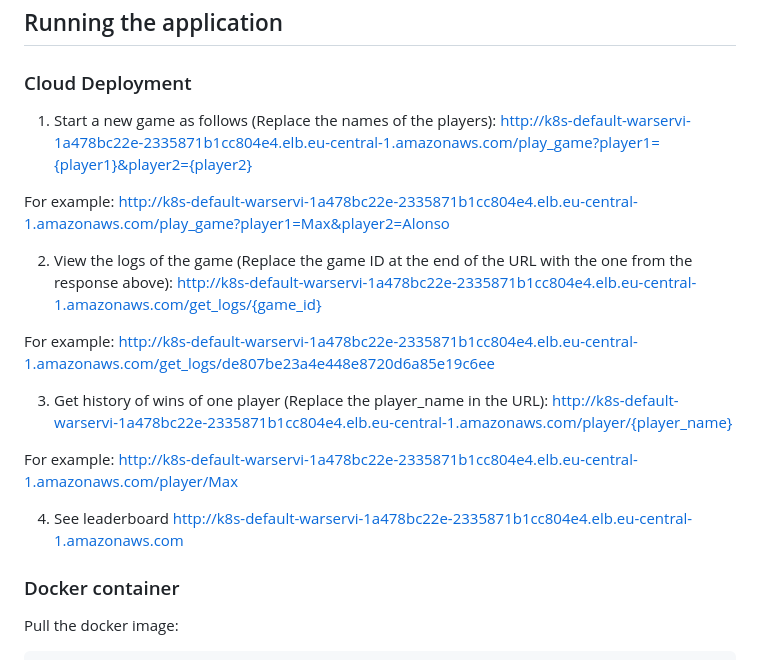
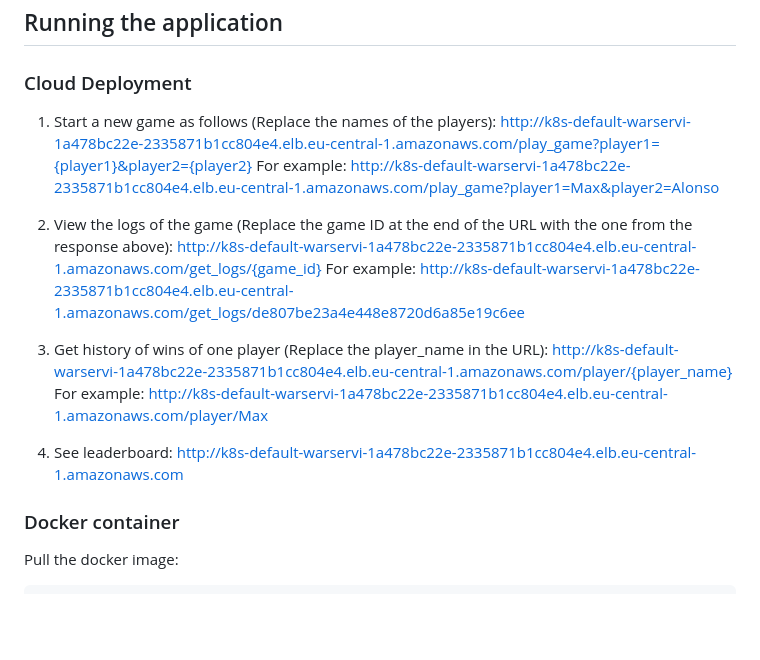
Before and after one commit to chantal-rose/war-game, a Markdown page: README.md, the part around the change. Rendered like a GitHub page; blank space fills up the shorter version.

```diff
--- a/README.md
+++ b/README.md
@@ -10,23 +10,16 @@ This application is written in Python and is created using the web framework - [
 
 ### Cloud Deployment
 
-1) Start a new game as follows (Replace the names of the players):
-  http://k8s-default-warservi-1a478bc22e-2335871b1cc804e4.elb.eu-central-1.amazonaws.com/play_game?player1={player1}&player2={player2}
+1) Start a new game as follows (Replace the names of the players): http://k8s-default-warservi-1a478bc22e-2335871b1cc804e4.elb.eu-central-1.amazonaws.com/play_game?player1={player1}&player2={player2}
+For example: http://k8s-default-warservi-1a478bc22e-2335871b1cc804e4.elb.eu-central-1.amazonaws.com/play_game?player1=Max&player2=Alonso
 
-  For example: http://k8s-default-warservi-1a478bc22e-2335871b1cc804e4.elb.eu-central-1.amazonaws.com/play_game?player1=Max&player2=Alonso
+2) View the logs of the game (Replace the game ID at the end of the URL with the one from the response above): http://k8s-default-warservi-1a478bc22e-2335871b1cc804e4.elb.eu-central-1.amazonaws.com/get_logs/{game_id}
+For example: http://k8s-default-warservi-1a478bc22e-2335871b1cc804e4.elb.eu-central-1.amazonaws.com/get_logs/de807be23a4e448e8720d6a85e19c6ee
 
-2) View the logs of the game (Replace the game ID at the end of the URL with the one from the response above):
-  http://k8s-default-warservi-1a478bc22e-2335871b1cc804e4.elb.eu-central-1.amazonaws.com/get_logs/{game_id}
+3) Get history of wins of one player (Replace the player_name in the URL): http://k8s-default-warservi-1a478bc22e-2335871b1cc804e4.elb.eu-central-1.amazonaws.com/player/{player_name}
+For example: http://k8s-default-warservi-1a478bc22e-2335871b1cc804e4.elb.eu-central-1.amazonaws.com/player/Max
 
-  For example: http://k8s-default-warservi-1a478bc22e-2335871b1cc804e4.elb.eu-central-1.amazonaws.com/get_logs/de807be23a4e448e8720d6a85e19c6ee
-
-3) Get history of wins of one player (Replace the player_name in the URL):
-  http://k8s-default-warservi-1a478bc22e-2335871b1cc804e4.elb.eu-central-1.amazonaws.com/player/{player_name}
-
-  For example: http://k8s-default-warservi-1a478bc22e-2335871b1cc804e4.elb.eu-central-1.amazonaws.com/player/Max
-
-4) See leaderboard
-  http://k8s-default-warservi-1a478bc22e-2335871b1cc804e4.elb.eu-central-1.amazonaws.com
+4) See leaderboard: http://k8s-default-warservi-1a478bc22e-2335871b1cc804e4.elb.eu-central-1.amazonaws.com
 
 
 ### Docker container
```
